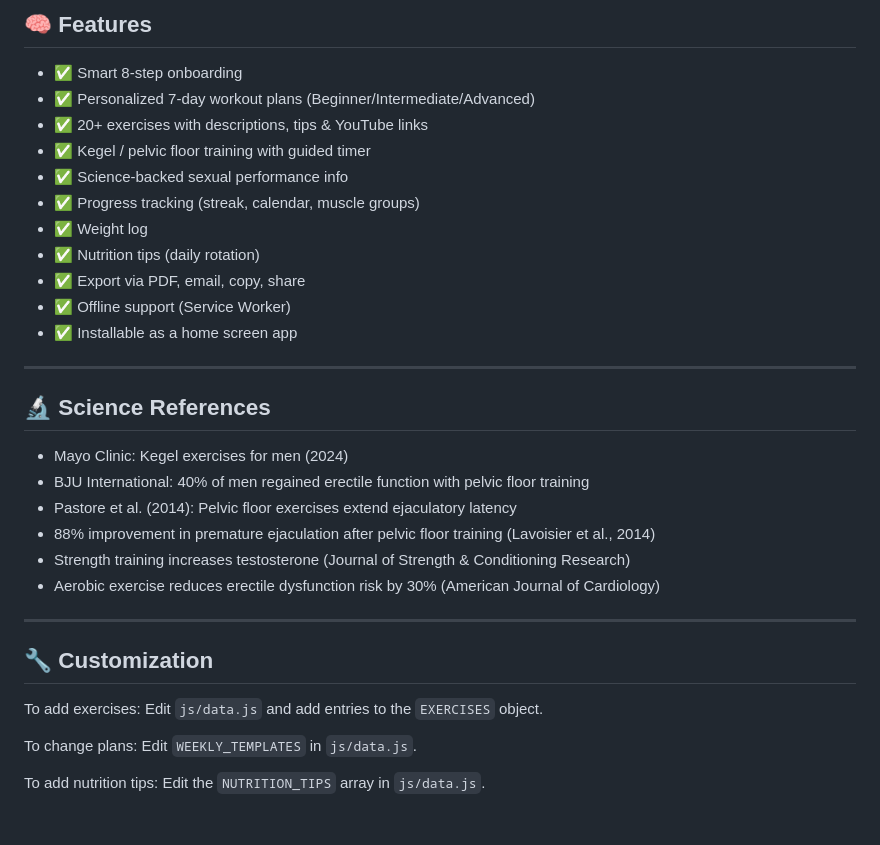
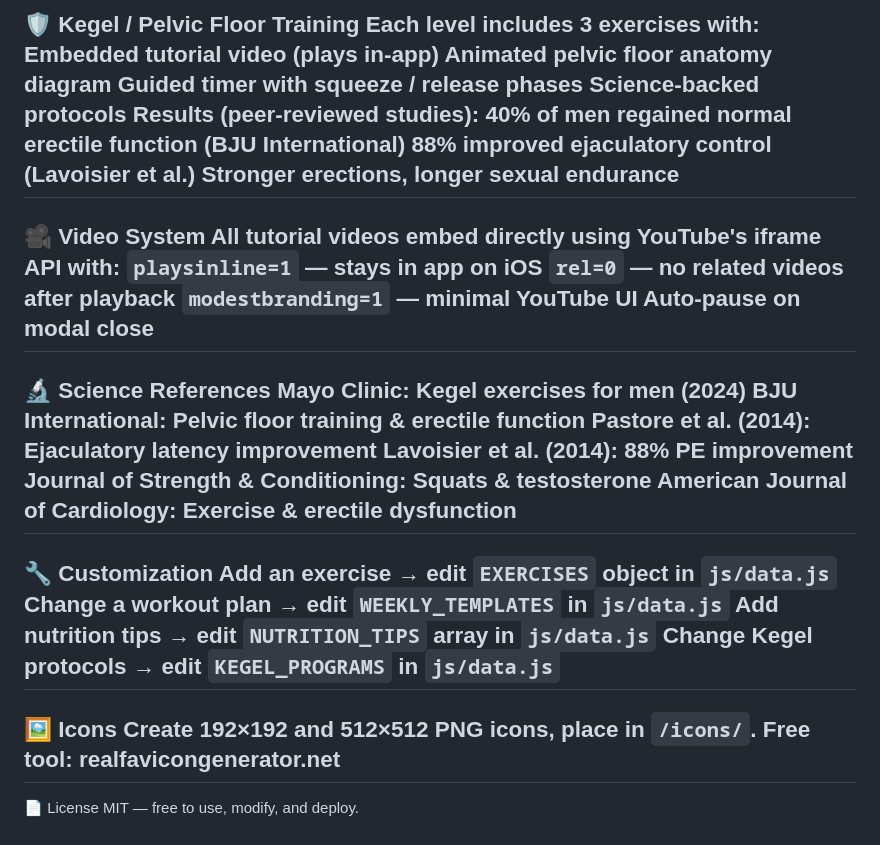
Before and after one commit to yohannesmulugeta/alpha-coach, a Markdown page: README.md, the part around one of its changes. GitHub-like rendering.

```diff
--- a/README.md
+++ b/README.md
@@ -75,36 +72,39 @@ After deploying:
 ---
-
-## 🧠 Features
-
-- ✅ Smart 8-step onboarding
-- ✅ Personalized 7-day workout plans (Beginner/Intermediate/Advanced)
-- ✅ 20+ exercises with descriptions, tips & YouTube links
-- ✅ Kegel / pelvic floor training with guided timer
-- ✅ Science-backed sexual performance info
-- ✅ Progress tracking (streak, calendar, muscle groups)
-- ✅ Weight log
-- ✅ Nutrition tips (daily rotation)
-- ✅ Export via PDF, email, copy, share
-- ✅ Offline support (Service Worker)
-- ✅ Installable as a home screen app
-
+🛡️ Kegel / Pelvic Floor Training
+Each level includes 3 exercises with:
+Embedded tutorial video (plays in-app)
+Animated pelvic floor anatomy diagram
+Guided timer with squeeze / release phases
+Science-backed protocols
+Results (peer-reviewed studies):
+40% of men regained normal erectile function (BJU International)
+88% improved ejaculatory control (Lavoisier et al.)
+Stronger erections, longer sexual endurance
 ---
-
-## 🔬 Science References
-
-- Mayo Clinic: Kegel exercises for men (2024)
-- BJU International: 40% of men regained erectile function with pelvic floor training
-- Pastore et al. (2014): Pelvic floor exercises extend ejaculatory latency
-- 88% improvement in premature ejaculation after pelvic floor training (Lavoisier et al., 2014)
-- Strength training increases testosterone (Journal of Strength & Conditioning Research)
-- Aerobic exercise reduces erectile dysfunction risk by 30% (American Journal of Cardiology)
-
+🎥 Video System
+All tutorial videos embed directly using YouTube's iframe API with:
+`playsinline=1` — stays in app on iOS
+`rel=0` — no related videos after playback
+`modestbranding=1` — minimal YouTube UI
+Auto-pause on modal close
 ---
-
-## 🔧 Customization
-
-To add exercises: Edit `js/data.js` and add entries to the `EXERCISES` object.
-
-To change plans: Edit `WEEKLY_TEMPLATES` in `js/data.js`.
-
-To add nutrition tips: Edit the `NUTRITION_TIPS` array in `js/data.js`.
+🔬 Science References
+Mayo Clinic: Kegel exercises for men (2024)
+BJU International: Pelvic floor training & erectile function
+Pastore et al. (2014): Ejaculatory latency improvement
+Lavoisier et al. (2014): 88% PE improvement
+Journal of Strength & Conditioning: Squats & testosterone
+American Journal of Cardiology: Exercise & erectile dysfunction
+---
+🔧 Customization
+Add an exercise → edit `EXERCISES` object in `js/data.js`
+Change a workout plan → edit `WEEKLY_TEMPLATES` in `js/data.js`
+Add nutrition tips → edit `NUTRITION_TIPS` array in `js/data.js`
+Change Kegel protocols → edit `KEGEL_PROGRAMS` in `js/data.js`
+---
+🖼️ Icons
+Create 192×192 and 512×512 PNG icons, place in `/icons/`.
+Free tool: realfavicongenerator.net
+---
+📄 License
+MIT — free to use, modify, and deploy.
```
Also changed, not shown: other parts of README.md (+59 -62 lines).
